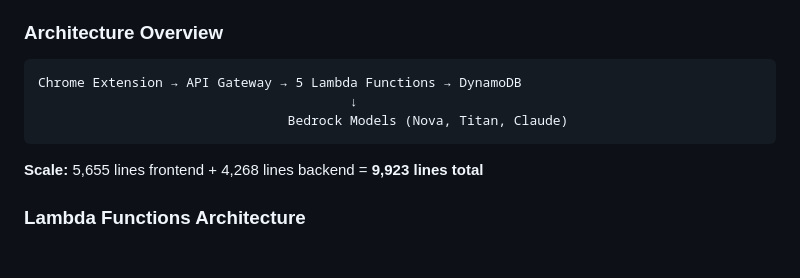
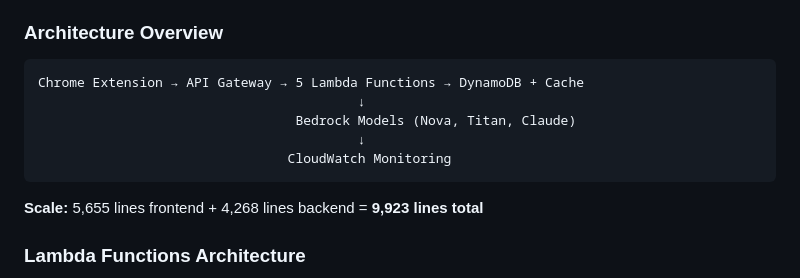
Before and after one commit to iamziqian/word-munch-extension-serverless, a Markdown page: docs/word_munch_story.md, the part around the change. GitHub-like rendering; blank space fills up the shorter version.

Commit message:
update story

````diff
--- a/docs/word_munch_story.md
+++ b/docs/word_munch_story.md
@@ -66,9 +66,11 @@ Result: 95% of mental resources dedicated to actual thinking instead of grunt wo
 ### Architecture Overview
 
 ```
-Chrome Extension → API Gateway → 5 Lambda Functions → DynamoDB
-                                        ↓
-                                Bedrock Models (Nova, Titan, Claude)
+Chrome Extension → API Gateway → 5 Lambda Functions → DynamoDB + Cache
+                                         ↓
+                                 Bedrock Models (Nova, Titan, Claude)
+                                         ↓
+                                CloudWatch Monitoring
 ```
 
 **Scale:** 5,655 lines frontend + 4,268 lines backend = **9,923 lines total**
````
